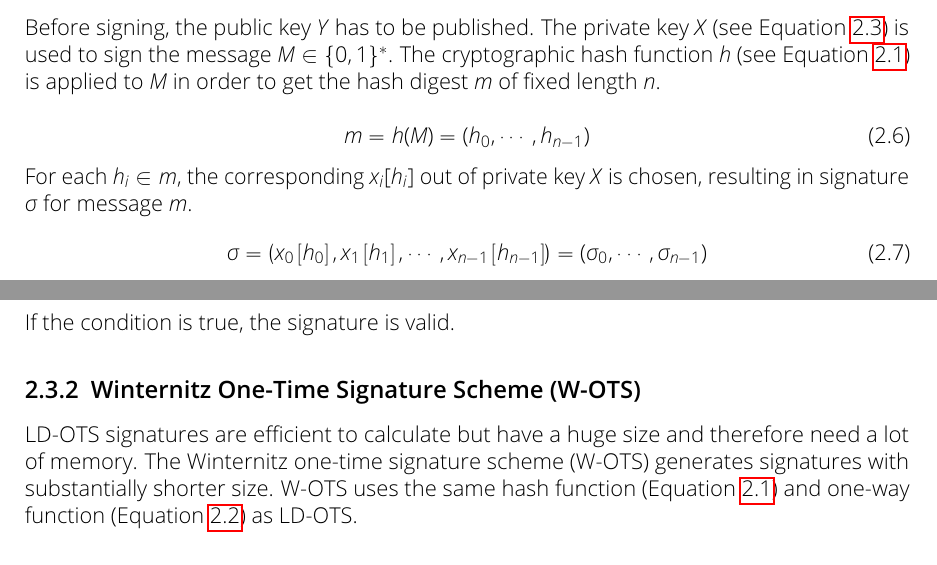
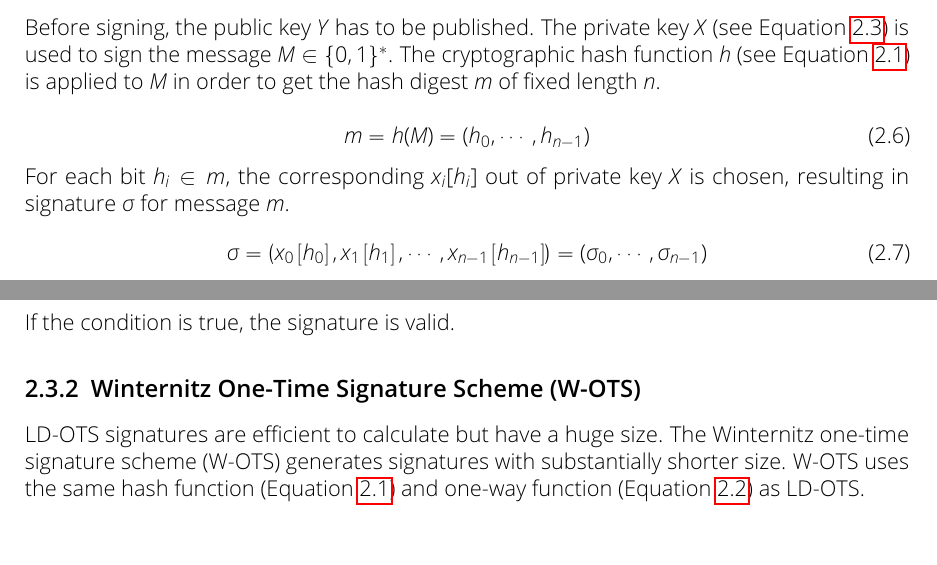
Before and after one commit to Amyy/master_thesis, a LaTeX thesis (thesis.tex, which reads chapters/background.tex): two parts of pages 8 and 9 of 16, joined at a grey line, cut so that both start at the same text. Compiled offline with pdfLaTeX.

Commit message:
continued correction of background chapter -> minor changes, inserted comments

```diff
--- a/chapters/background.tex
+++ b/chapters/background.tex
@@ -122,7 +123,7 @@ The cryptographic hash function $h$ (see Equation~\ref{eq:basic_hashfunc}) is ap
 \label{eq:hash_message}
 m = h(M) = (h_{0}, \cdots, h_{n-1})
 \end{equation} % Elemente von m ENTWEDER m_i ODER h_i
-For each $h_i \in m$, the corresponding $x_i[h_i]$ out of private key $X$ is chosen, resulting in signature $\sigma$ for message $m$.
+For each bit $h_i \in m$, the corresponding $x_i[h_i]$ out of private key $X$ is chosen, resulting in signature $\sigma$ for message $m$.
 % h_i in m_i umbenennen oder umgekehrt -> konsequent bleiben
 \begin{equation}
 \sigma = \left(
@@ -149,7 +150,7 @@ If the condition is true, the signature is valid.
 % Überleitung zu Winternitz weil diese Vorteil kürzerer Signatur aufweisen
 
 \subsection{Winternitz One-Time Signature Scheme (W-OTS)}
-LD-OTS signatures are efficient to calculate but have a huge size and therefore need a lot of memory. The Winternitz one-time signature scheme (W-OTS) generates signatures with substantially shorter size. W-OTS uses the same hash function (Equation~\ref{eq:basic_hashfunc}) and one-way function (Equation~\ref{eq:one-way-func}) as LD-OTS. %genauer beschreiben evtl
+LD-OTS signatures are efficient to calculate but have a huge size. The Winternitz one-time signature scheme (W-OTS) generates signatures with substantially shorter size. W-OTS uses the same hash function (Equation~\ref{eq:basic_hashfunc}) and one-way function (Equation~\ref{eq:one-way-func}) as LD-OTS. %genauer beschreiben evtl
 
 \subsubsection{W-OTS Key Generation}
 \label{sec:WOTS_keygen}
```
Also changed, not shown: chapters/background.tex (1 more changed lines).
